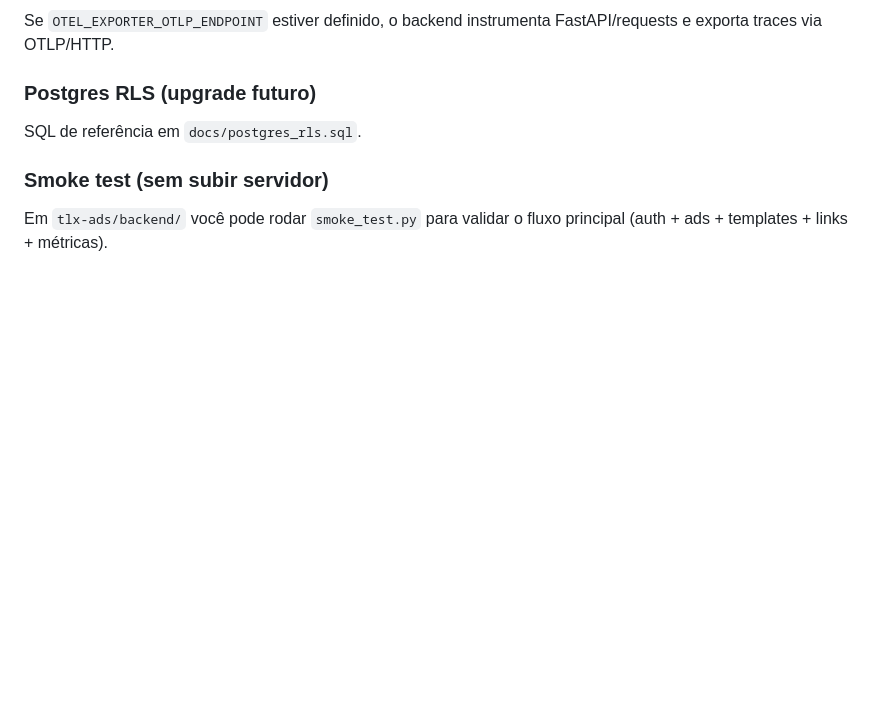
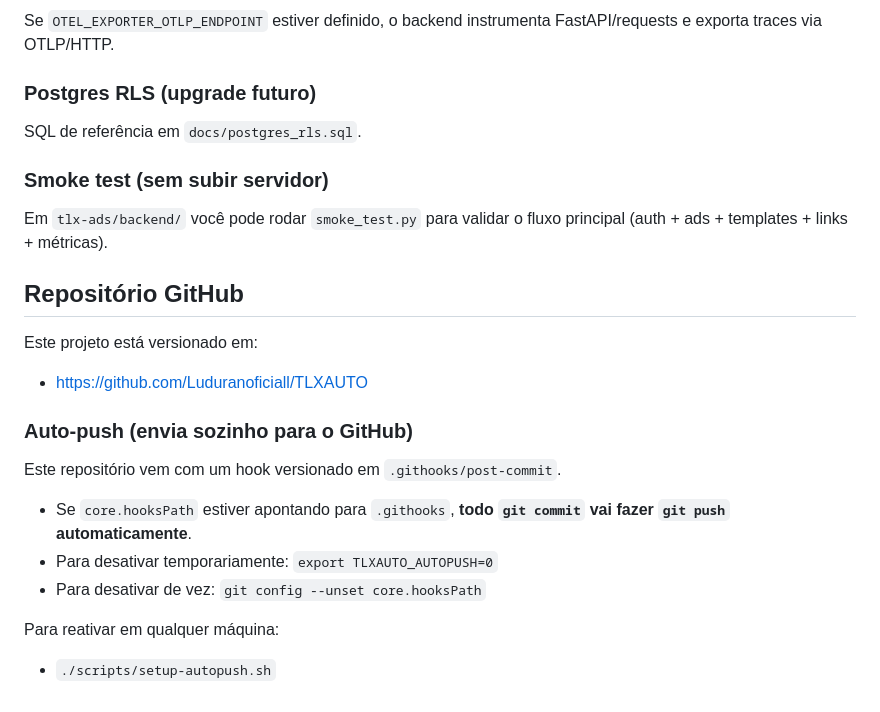
Before and after one commit to Luduranoficiall/TLXAUTO, a Markdown page: README.md, the part around the change. GitHub-like rendering; blank space fills up the shorter version.

Commit message:
docs: link do repo e auto-push

```diff
--- a/README.md
+++ b/README.md
@@ -150,3 +150,21 @@ SQL de referência em `docs/postgres_rls.sql`.
 ### Smoke test (sem subir servidor)
 
 Em `tlx-ads/backend/` você pode rodar `smoke_test.py` para validar o fluxo principal (auth + ads + templates + links + métricas).
+
+## Repositório GitHub
+
+Este projeto está versionado em:
+
+- <https://github.com/Luduranoficiall/TLXAUTO>
+
+### Auto-push (envia sozinho para o GitHub)
+
+Este repositório vem com um hook versionado em `.githooks/post-commit`.
+
+- Se `core.hooksPath` estiver apontando para `.githooks`, **todo `git commit` vai fazer `git push` automaticamente**.
+- Para desativar temporariamente: `export TLXAUTO_AUTOPUSH=0`
+- Para desativar de vez: `git config --unset core.hooksPath`
+
+Para reativar em qualquer máquina:
+
+- `./scripts/setup-autopush.sh`
```
